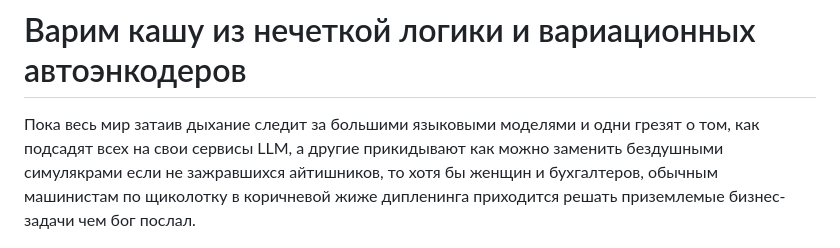
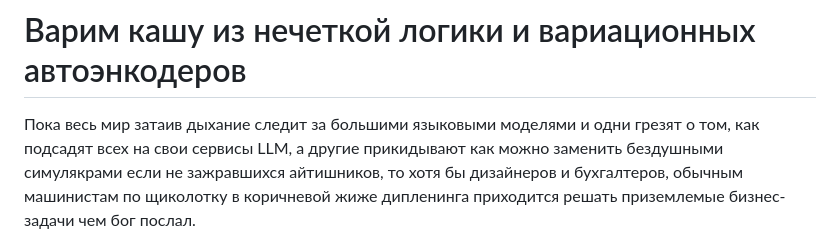
Before and after one commit to kenoma/pytorch-fuzzy, a Markdown page: habr/Habr.md, the part around the change. Rendered like a GitHub page.

Commit message:
женщины тебя не поймут

```diff
--- a/habr/Habr.md
+++ b/habr/Habr.md
@@ -1,6 +1,6 @@
 # Варим кашу из нечеткой логики и вариационных автоэнкодеров
 
-Пока весь мир затаив дыхание следит за большими языковыми моделями и одни грезят о том, как подсадят всех на свои сервисы LLM, а другие прикидывают как можно заменить бездушными симулякрами если не зажравшихся айтишников, то хотя бы женщин и бухгалтеров, обычным машинистам по щиколотку в коричневой жиже дипленинга приходится решать приземлемые бизнес-задачи чем бог послал.
+Пока весь мир затаив дыхание следит за большими языковыми моделями и одни грезят о том, как подсадят всех на свои сервисы LLM, а другие прикидывают как можно заменить бездушными симулякрами если не зажравшихся айтишников, то хотя бы дизайнеров и бухгалтеров, обычным машинистам по щиколотку в коричневой жиже дипленинга приходится решать приземлемые бизнес-задачи чем бог послал.
 
 ![Машинисты](main.jpeg)
 
```
